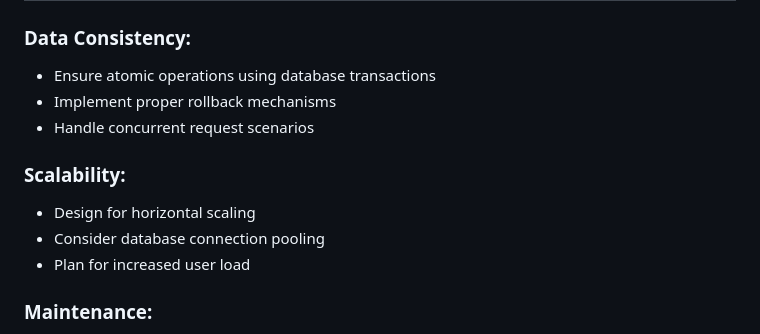
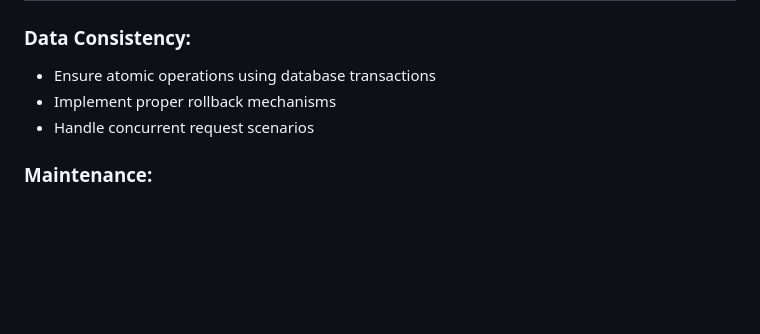
Before and after one commit to piotr921/10x-healthy-meal, a Markdown page: .ai/create-dietary-preferences-implementation-plan.md, the part around the change. Rendered like a GitHub page; blank space fills up the shorter version.

Commit message:
Update plan for POST dietary preferences endpoint

```diff
--- a/.ai/create-dietary-preferences-implementation-plan.md
+++ b/.ai/create-dietary-preferences-implementation-plan.md
@@ -214,11 +214,6 @@ This endpoint creates dietary preferences for the currently authenticated user.
 - Implement proper rollback mechanisms
 - Handle concurrent request scenarios
 
-### Scalability:
-- Design for horizontal scaling
-- Consider database connection pooling
-- Plan for increased user load
-
 ### Maintenance:
 - Implement comprehensive logging
 - Add health check endpoints
```
